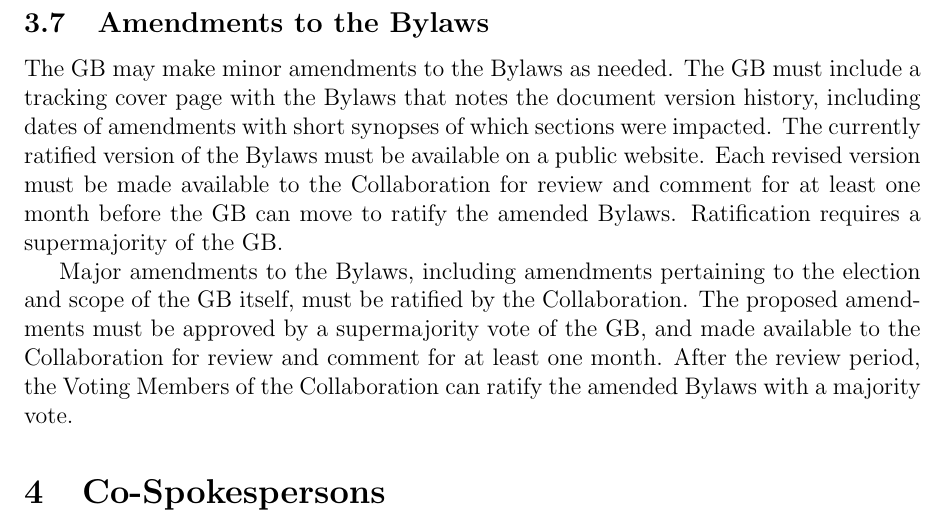
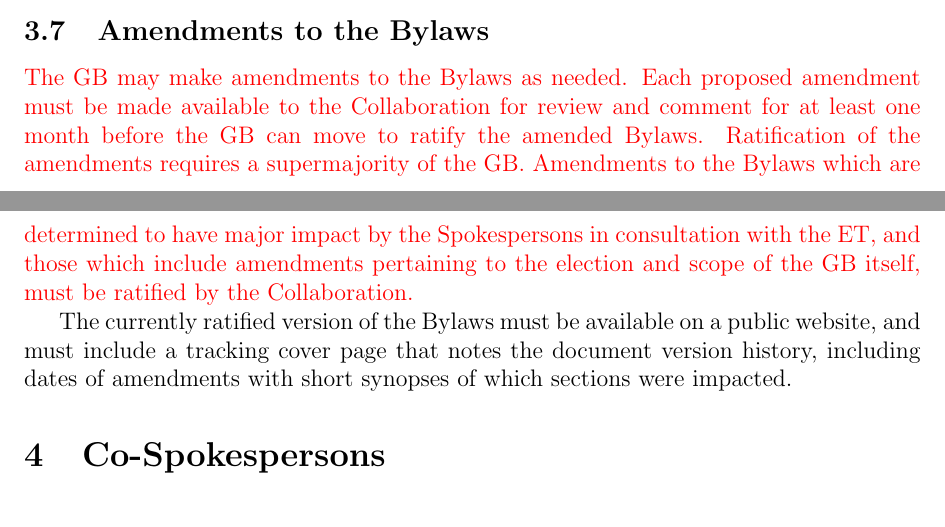
Before and after one commit to CMB-S4/Governance, a LaTeX document (bylaws.tex): part of page 10 of 35 before the commit and two parts of pages 9 and 10 of 35 after it, the two joined at a grey line, cut so that both start at the same text. Compiled offline with pdfLaTeX.

Commit message:
minor / major amendments

```diff
--- a/bylaws.tex
+++ b/bylaws.tex
@@ -178,9 +178,13 @@ The GB appoints the Chair and two additional Members of the Election and Voting
 \subsection{Amendments to the Bylaws}
 %pertaining to the Governing Board}
 \label{subsec:amend}
-The GB may make minor amendments to the Bylaws as needed.   The GB must  include a tracking cover page with the Bylaws that notes the document version history, including dates of amendments with short synopses of which sections were impacted.  The currently ratified version of the Bylaws must be available on a public website.  Each revised version must be made available to the Collaboration for review and comment for at least one month before the GB can move to ratify the amended Bylaws.  Ratification requires a supermajority of the GB.
+{\color{red} The GB may make amendments to the Bylaws as needed. Each proposed amendment must be made available to the Collaboration for review and comment for at least one month before the GB can move to ratify the amended Bylaws.  Ratification of the amendments requires a supermajority of the GB.  Amendments to the Bylaws which are determined to have major impact by the Spokespersons in consultation with the \shorte, and those which include amendments pertaining to the election and scope of the GB itself, must be ratified by the Collaboration.}
 
-Major amendments to the Bylaws, including amendments pertaining to the election and scope of the GB itself,  must be ratified by the Collaboration.  The proposed amendments must be approved by a supermajority vote of the GB, and made available to the Collaboration for review and comment for at least one month.  After the review period, the Voting Members of the Collaboration can  ratify the amended Bylaws with a majority vote.
+The currently ratified version of the Bylaws must be available on a public website, and must include a tracking cover page that notes the document version history, including dates of amendments with short synopses of which sections were impacted.
+
+%For each revised version must be made available to the Collaboration for review and comment for at least one month before the GB can move to ratify the amended Bylaws.  Ratification requires a supermajority of the GB.
+
+%Major amendments to the Bylaws, including amendments pertaining to the election and scope of the GB itself,  must be ratified by the Collaboration.  The proposed amendments must be approved by a supermajority vote of the GB, and made available to the Collaboration for review and comment for at least one month.  After the review period, the Voting Members of the Collaboration can  ratify the amended Bylaws with a majority vote.
 
 \section{Co-Spokespersons}
 \label{sec:spokes}
```
Also changed, not shown: bylaws.tex (8 more changed lines).
